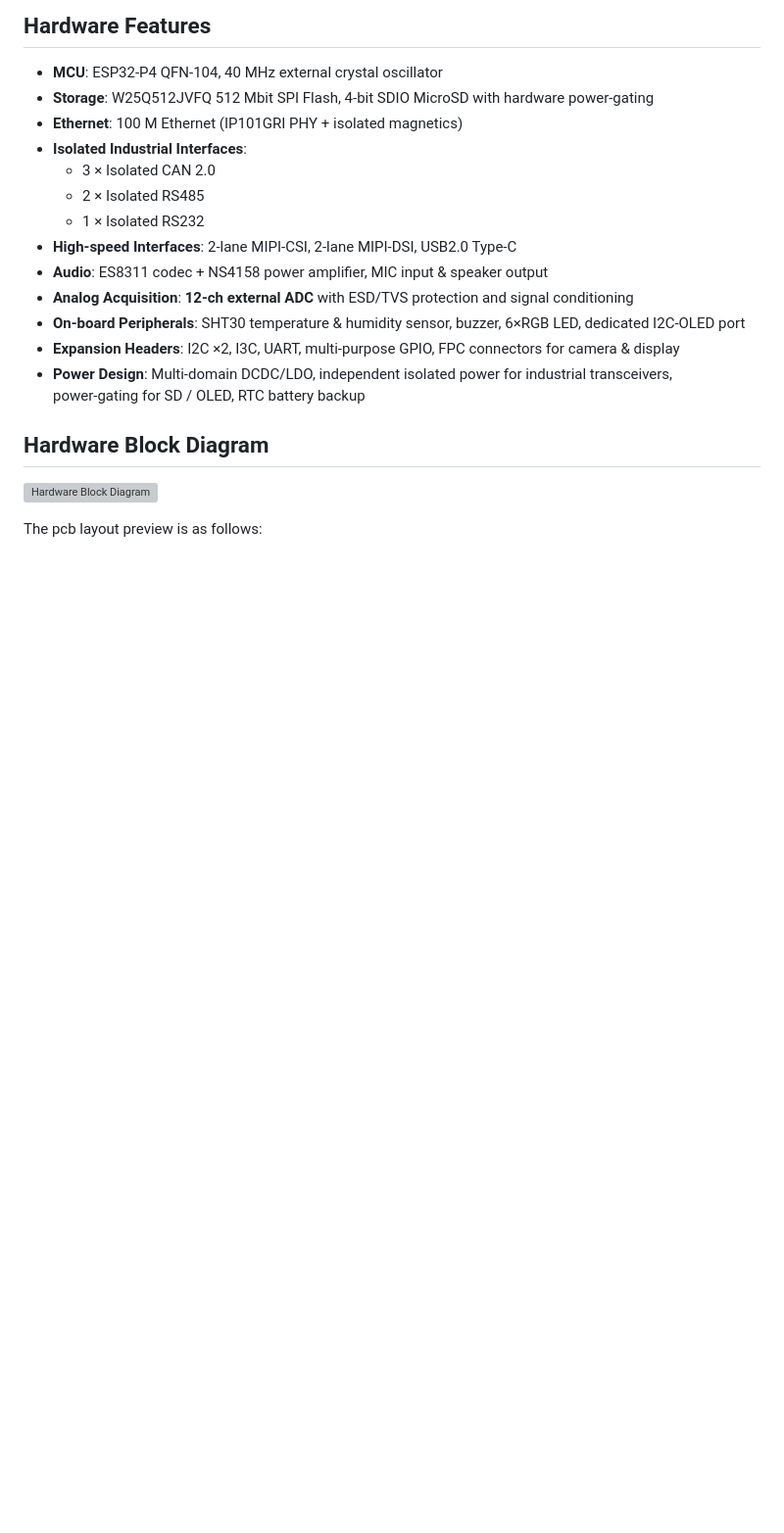
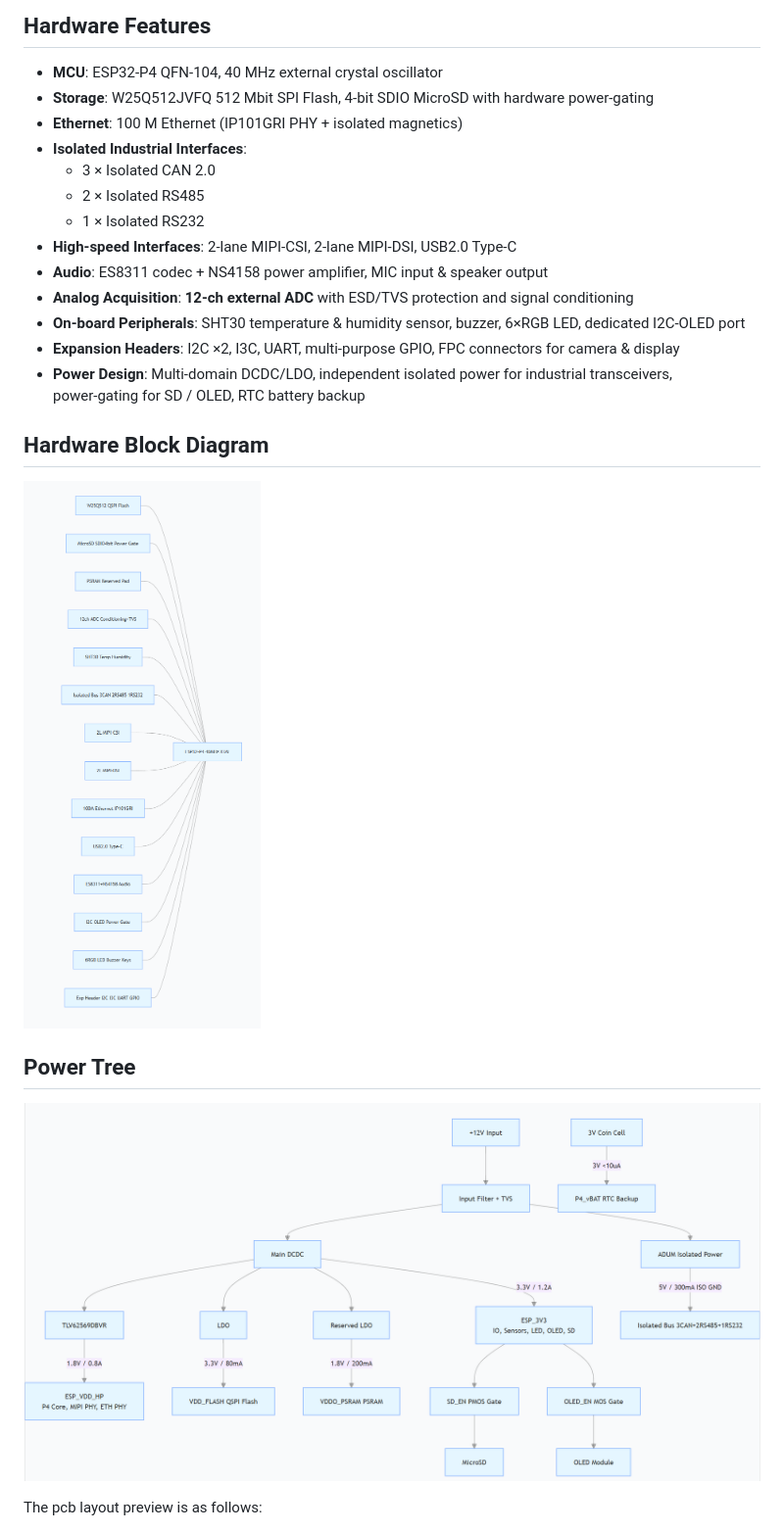
Before and after one commit to Cherohan/esp32-p4-practice, a Markdown page: readme.md, the part around the change. Shown at 98% size. Drawn GitHub-style; pictures changed too: assets/Hardware-Block-Diagram.png (added), assets/power-tree.png (added); blank space fills up the shorter version; grey boxes are pictures that could not be loaded.

Commit message:
Chero commit

```diff
--- a/readme.md
+++ b/readme.md
@@ -27,7 +27,10 @@ This board is designed as an **industrial control board**, integrating abundant
 - **Power Design**: Multi‑domain DCDC/LDO, independent isolated power for industrial transceivers, power‑gating for SD / OLED, RTC battery backup
 
 ## Hardware Block Diagram
-![Hardware Block Diagram](assets/hw_block.png)
+![Hardware Block Diagram](./assets/Hardware-Block-Diagram.png)
+
+## Power Tree
+![Power Tree](./assets/power-tree.png)
 
 The pcb layout preview is as follows:
 
```
